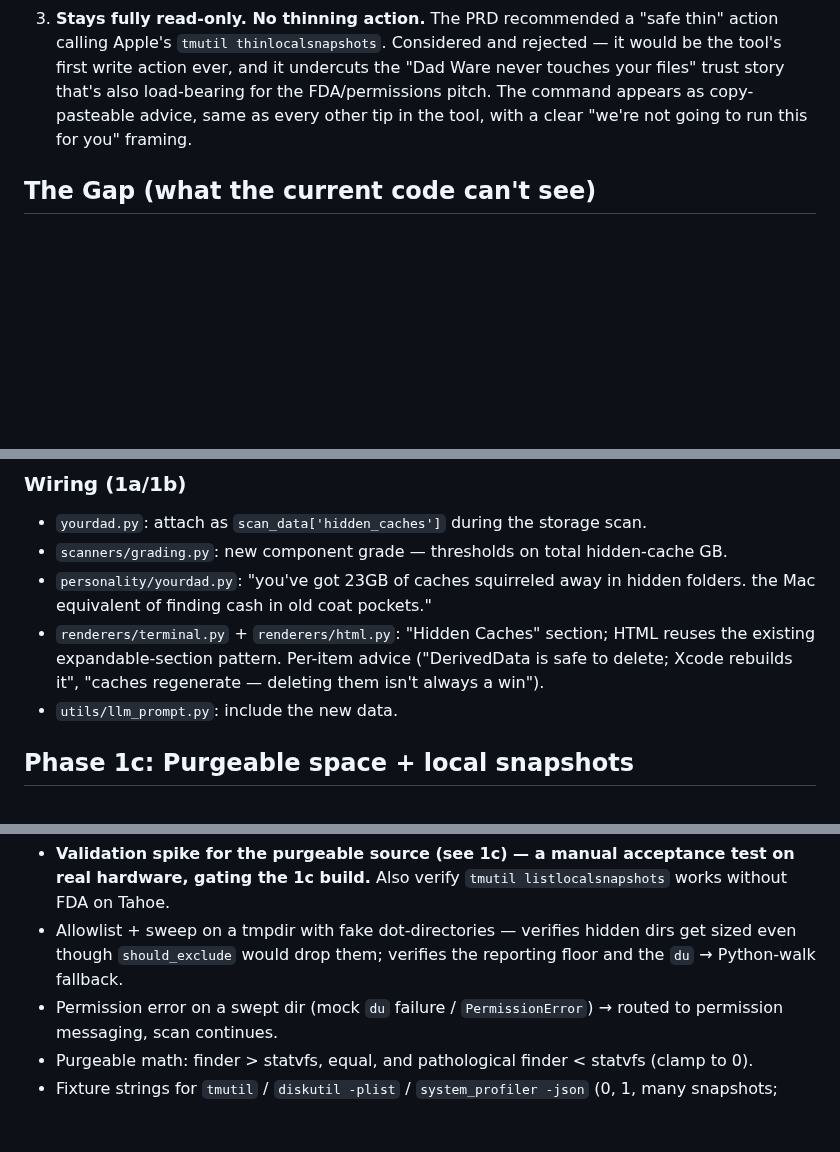
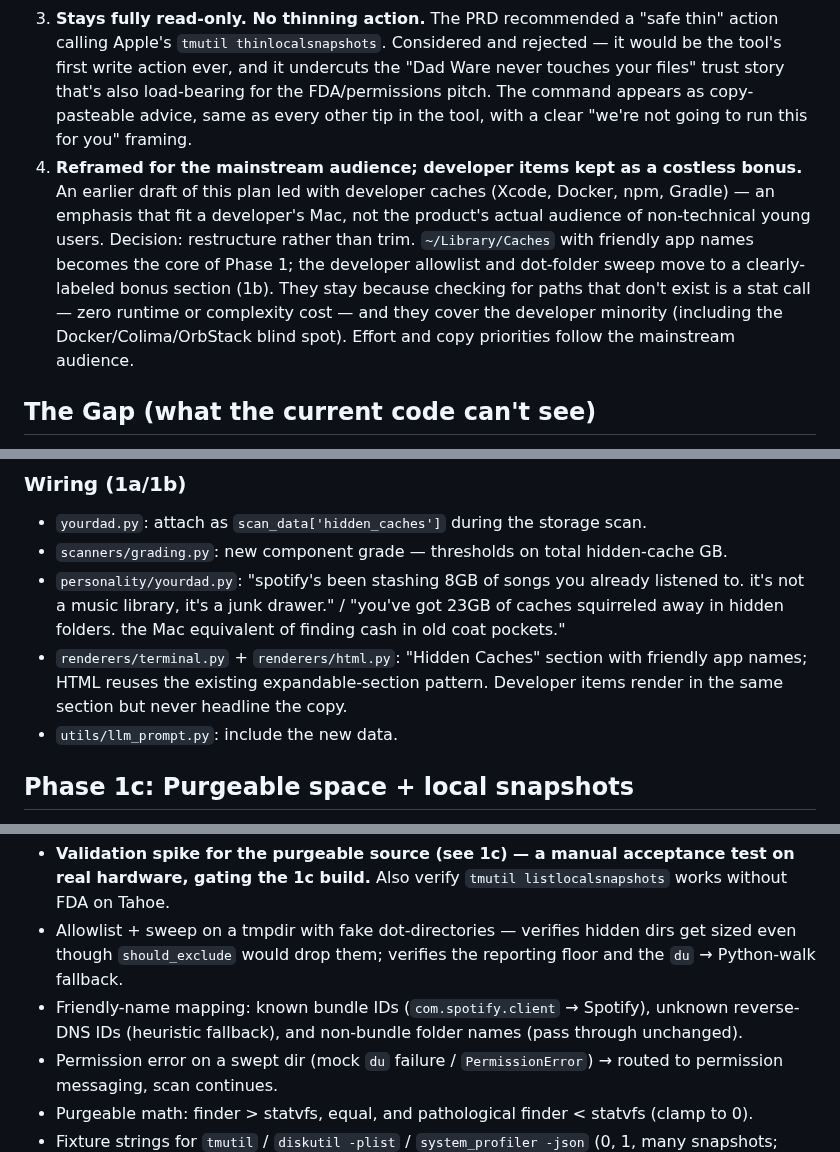
Before and after one commit to jbillington/dadware, a Markdown page: docs/roadmap/HIDDEN-STORAGE-PLAN.md, 3 parts joined by grey strips. Rendered like a GitHub page; blank space fills up the shorter version.

```diff
--- a/docs/roadmap/HIDDEN-STORAGE-PLAN.md
+++ b/docs/roadmap/HIDDEN-STORAGE-PLAN.md
@@ -23,6 +23,7 @@ Decisions made while scoping this plan, recorded so the reasoning doesn't get re
 1. **Snapshot detection ships as its own scanner and report section, not merged into the hidden-caches feature — but in the same phase/priority tier.** They answer different user questions ("what's secretly taking up space, and can I delete it" vs. "why didn't deleting things free up space") and use different techniques (directory walk with real file bytes vs. subprocess output parsing with a computed estimate). Keeping them independent means either can ship, break, or get tested without blocking the other.
 2. **Snapshot size is reported in aggregate only — no per-snapshot byte figure.** macOS does not expose per-snapshot size via any unprivileged API. `tmutil listlocalsnapshots` and `diskutil apfs listSnapshots` return names/dates, not sizes, and this isn't a missing-flag gap — APFS snapshots use copy-on-write with shared blocks, so "how big is snapshot X" isn't a single well-defined number the way a file's size is; it depends on what else still references those blocks. Getting a real per-snapshot number would require mounting each snapshot and running `du`, which needs elevated (admin/root) access — rejected as a new elevation/trust cost the product doesn't want to take on for this feature. Instead: report snapshot count + age range, paired with the purgeable-space delta (which is where the snapshot data actually shows up), with copy that attributes the purgeable total to the snapshots when both are present.
 3. **Stays fully read-only. No thinning action.** The PRD recommended a "safe thin" action calling Apple's `tmutil thinlocalsnapshots`. Considered and rejected — it would be the tool's first write action ever, and it undercuts the "Dad Ware never touches your files" trust story that's also load-bearing for the FDA/permissions pitch. The command appears as copy-pasteable advice, same as every other tip in the tool, with a clear "we're not going to run this for you" framing.
+4. **Reframed for the mainstream audience; developer items kept as a costless bonus.** An earlier draft of this plan led with developer caches (Xcode, Docker, npm, Gradle) — an emphasis that fit a developer's Mac, not the product's actual audience of non-technical young users. Decision: restructure rather than trim. `~/Library/Caches` with friendly app names becomes the core of Phase 1; the developer allowlist and dot-folder sweep move to a clearly-labeled bonus section (1b). They stay because checking for paths that don't exist is a stat call — zero runtime or complexity cost — and they cover the developer minority (including the Docker/Colima/OrbStack blind spot). Effort and copy priorities follow the mainstream audience.
 
 ## The Gap (what the current code can't see)
 
@@ -70,8 +74,8 @@ The allowlist can't know every app. So also: `os.scandir(home)`, take every dire
 
 - `yourdad.py`: attach as `scan_data['hidden_caches']` during the storage scan.
 - `scanners/grading.py`: new component grade — thresholds on total hidden-cache GB.
-- `personality/yourdad.py`: "you've got 23GB of caches squirreled away in hidden folders. the Mac equivalent of finding cash in old coat pockets."
-- `renderers/terminal.py` + `renderers/html.py`: "Hidden Caches" section; HTML reuses the existing expandable-section pattern. Per-item advice ("DerivedData is safe to delete; Xcode rebuilds it", "caches regenerate — deleting them isn't always a win").
+- `personality/yourdad.py`: "spotify's been stashing 8GB of songs you already listened to. it's not a music library, it's a junk drawer." / "you've got 23GB of caches squirreled away in hidden folders. the Mac equivalent of finding cash in old coat pockets."
+- `renderers/terminal.py` + `renderers/html.py`: "Hidden Caches" section with friendly app names; HTML reuses the existing expandable-section pattern. Developer items render in the same section but never headline the copy.
 - `utils/llm_prompt.py`: include the new data.
 
 ## Phase 1c: Purgeable space + local snapshots
@@ -122,6 +126,7 @@ Per Decision Log #2: no per-snapshot size. The feature is "N snapshots, oldest f
 
 - **Validation spike for the purgeable source (see 1c) — a manual acceptance test on real hardware, gating the 1c build.** Also verify `tmutil listlocalsnapshots` works without FDA on Tahoe.
 - Allowlist + sweep on a tmpdir with fake dot-directories — verifies hidden dirs get sized even though `should_exclude` would drop them; verifies the reporting floor and the `du` → Python-walk fallback.
+- Friendly-name mapping: known bundle IDs (`com.spotify.client` → Spotify), unknown reverse-DNS IDs (heuristic fallback), and non-bundle folder names (pass through unchanged).
 - Permission error on a swept dir (mock `du` failure / `PermissionError`) → routed to permission messaging, scan continues.
 - Purgeable math: finder > statvfs, equal, and pathological finder < statvfs (clamp to 0).
 - Fixture strings for `tmutil` / `diskutil -plist` / `system_profiler -json` (0, 1, many snapshots; `com.apple.os.update-*` entries filtered; malformed; timeout; `FileNotFoundError` on non-Mac CI).
```
Also changed, not shown: other parts of docs/roadmap/HIDDEN-STORAGE-PLAN.md (+13 -10 lines).
